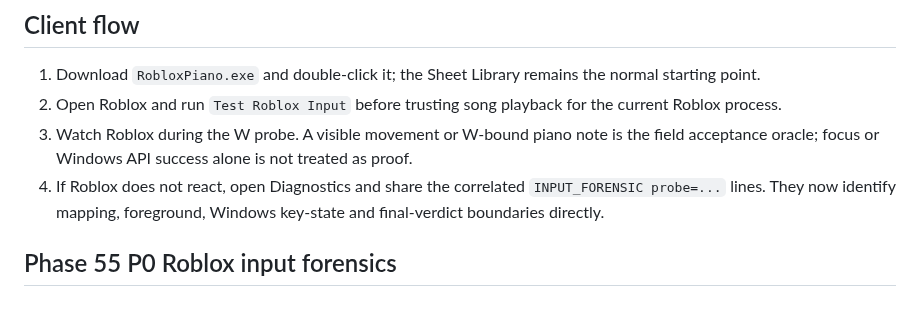
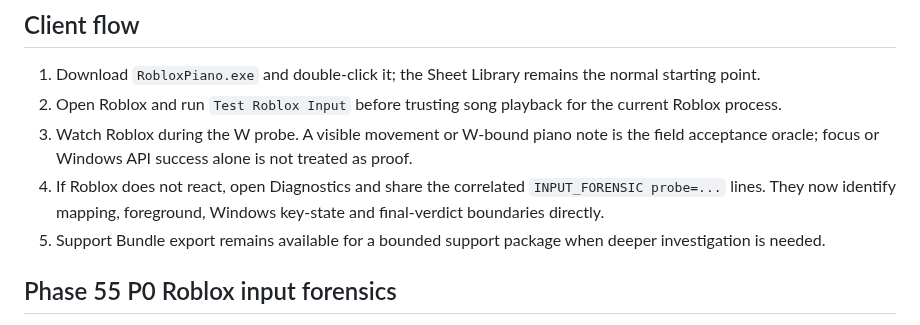
Before and after one commit to Longdotnet/APK-test, a Markdown page: docs/releases/current-release.md, the part around the change. Rendered like a GitHub page.

Commit message:
fix: retain release support contract

```diff
--- a/docs/releases/current-release.md
+++ b/docs/releases/current-release.md
@@ -15,6 +15,7 @@ SHA256: `{{SHA256}}`
 2. Open Roblox and run `Test Roblox Input` before trusting song playback for the current Roblox process.
 3. Watch Roblox during the W probe. A visible movement or W-bound piano note is the field acceptance oracle; focus or Windows API success alone is not treated as proof.
 4. If Roblox does not react, open Diagnostics and share the correlated `INPUT_FORENSIC probe=...` lines. They now identify mapping, foreground, Windows key-state and final-verdict boundaries directly.
+5. Support Bundle export remains available for a bounded support package when deeper investigation is needed.
 
 ## Phase 55 P0 Roblox input forensics
 
```
